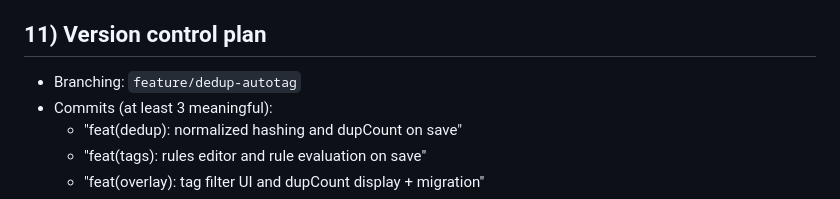
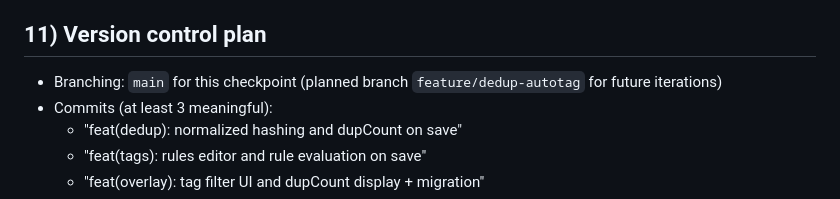
Before and after one commit to Flexipie/Gigi-sCopy, a Markdown page: docs/01_Planning_and_Requirements.md, the part around the change. Drawn GitHub-style.

Commit message:
docs: update VC plan to reflect main branch for checkpoint

```diff
--- a/docs/01_Planning_and_Requirements.md
+++ b/docs/01_Planning_and_Requirements.md
@@ -120,7 +120,7 @@ flowchart LR
 
 ## 11) Version control plan
 
-- Branching: `feature/dedup-autotag`
+- Branching: `main` for this checkpoint (planned branch `feature/dedup-autotag` for future iterations)
 - Commits (at least 3 meaningful):
   - "feat(dedup): normalized hashing and dupCount on save"
   - "feat(tags): rules editor and rule evaluation on save"
```
